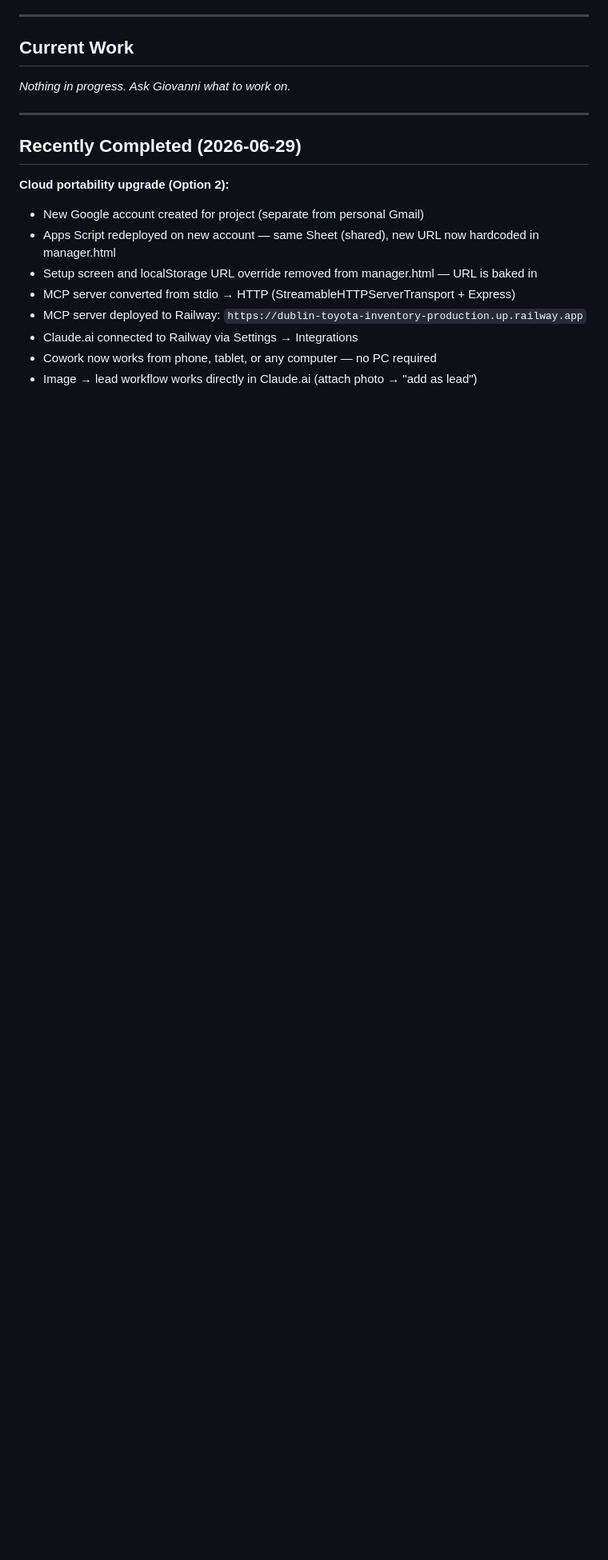
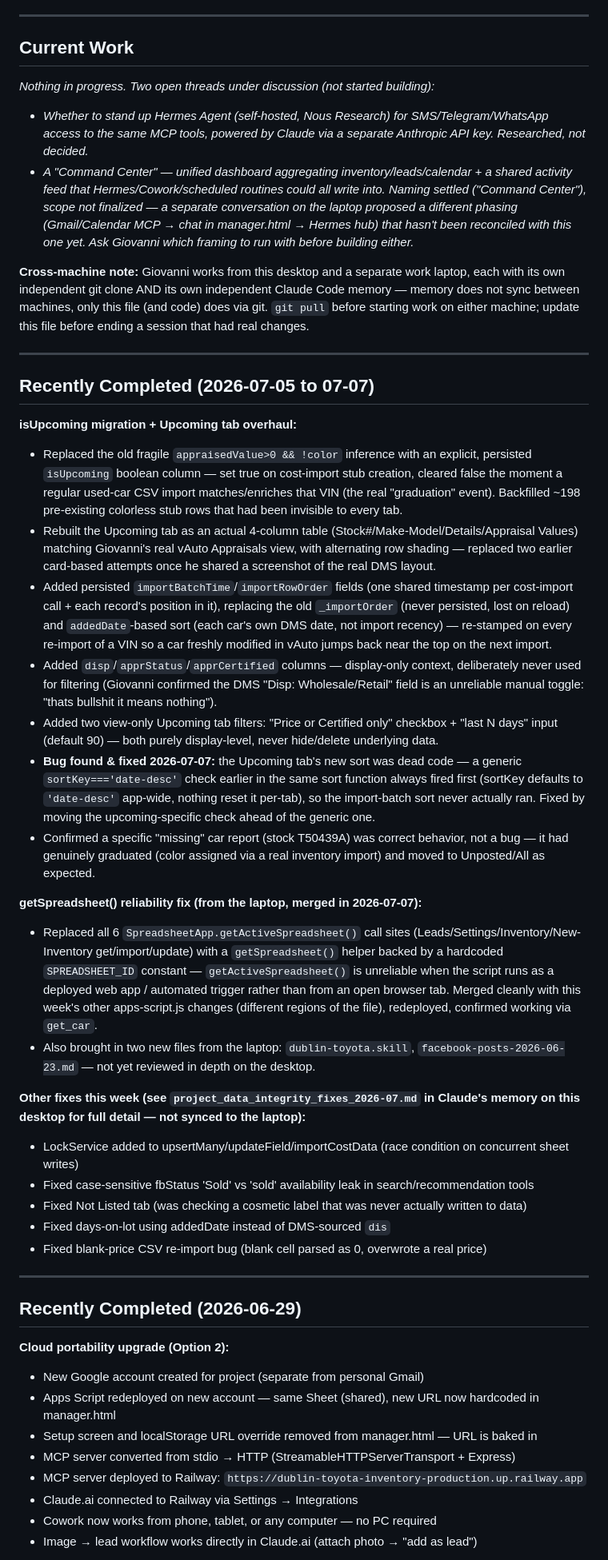
Before and after one commit to giogalasso323-png/giovanni-cars, a Markdown page: SESSION.md, the part around one of its changes. Shown at 80% size. Rendered like a GitHub page; blank space fills up the shorter version.

Commit message:
Update SESSION.md: this week's isUpcoming/Upcoming-tab/sort work, getSpreadsheet fix, open threads

```diff
--- a/SESSION.md
+++ b/SESSION.md
@@ -5,7 +5,35 @@
 ---
 
 ## Current Work
-_Nothing in progress. Ask Giovanni what to work on._
+_Nothing in progress. Two open threads under discussion (not started building):_
+- _Whether to stand up Hermes Agent (self-hosted, Nous Research) for SMS/Telegram/WhatsApp access to the same MCP tools, powered by Claude via a separate Anthropic API key. Researched, not decided._
+- _A "Command Center" — unified dashboard aggregating inventory/leads/calendar + a shared activity feed that Hermes/Cowork/scheduled routines could all write into. Naming settled ("Command Center"), scope not finalized — a separate conversation on the laptop proposed a different phasing (Gmail/Calendar MCP → chat in manager.html → Hermes hub) that hasn't been reconciled with this one yet. Ask Giovanni which framing to run with before building either._
+
+**Cross-machine note:** Giovanni works from this desktop and a separate work laptop, each with its own independent git clone AND its own independent Claude Code memory — memory does not sync between machines, only this file (and code) does via git. `git pull` before starting work on either machine; update this file before ending a session that had real changes.
+
+---
+
+## Recently Completed (2026-07-05 to 07-07)
+
+**isUpcoming migration + Upcoming tab overhaul:**
+- Replaced the old fragile `appraisedValue>0 && !color` inference with an explicit, persisted `isUpcoming` boolean column — set true on cost-import stub creation, cleared false the moment a regular used-car CSV import matches/enriches that VIN (the real "graduation" event). Backfilled ~198 pre-existing colorless stub rows that had been invisible to every tab.
+- Rebuilt the Upcoming tab as an actual 4-column table (Stock#/Make-Model/Details/Appraisal Values) matching Giovanni's real vAuto Appraisals view, with alternating row shading — replaced two earlier card-based attempts once he shared a screenshot of the real DMS layout.
+- Added persisted `importBatchTime`/`importRowOrder` fields (one shared timestamp per cost-import call + each record's position in it), replacing the old `_importOrder` (never persisted, lost on reload) and `addedDate`-based sort (each car's own DMS date, not import recency) — re-stamped on every re-import of a VIN so a car freshly modified in vAuto jumps back near the top on the next import.
+- Added `disp`/`apprStatus`/`apprCertified` columns — display-only context, deliberately never used for filtering (Giovanni confirmed the DMS "Disp: Wholesale/Retail" field is an unreliable manual toggle: "thats bullshit it means nothing").
+- Added two view-only Upcoming tab filters: "Price or Certified only" checkbox + "last N days" input (default 90) — both purely display-level, never hide/delete underlying data.
+- **Bug found & fixed 2026-07-07:** the Upcoming tab's new sort was dead code — a generic `sortKey==='date-desc'` check earlier in the same sort function always fired first (sortKey defaults to `'date-desc'` app-wide, nothing reset it per-tab), so the import-batch sort never actually ran. Fixed by moving the upcoming-specific check ahead of the generic one.
+- Confirmed a specific "missing" car report (stock T50439A) was correct behavior, not a bug — it had genuinely graduated (color assigned via a real inventory import) and moved to Unposted/All as expected.
+
+**getSpreadsheet() reliability fix (from the laptop, merged in 2026-07-07):**
+- Replaced all 6 `SpreadsheetApp.getActiveSpreadsheet()` call sites (Leads/Settings/Inventory/New-Inventory get/import/update) with a `getSpreadsheet()` helper backed by a hardcoded `SPREADSHEET_ID` constant — `getActiveSpreadsheet()` is unreliable when the script runs as a deployed web app / automated trigger rather than from an open browser tab. Merged cleanly with this week's other apps-script.js changes (different regions of the file), redeployed, confirmed working via `get_car`.
+- Also brought in two new files from the laptop: `dublin-toyota.skill`, `facebook-posts-2026-06-23.md` — not yet reviewed in depth on the desktop.
+
+**Other fixes this week (see `project_data_integrity_fixes_2026-07.md` in Claude's memory on this desktop for full detail — not synced to the laptop):**
+- LockService added to upsertMany/updateField/importCostData (race condition on concurrent sheet writes)
+- Fixed case-sensitive fbStatus 'Sold' vs 'sold' availability leak in search/recommendation tools
+- Fixed Not Listed tab (was checking a cosmetic label that was never actually written to data)
+- Fixed days-on-lot using addedDate instead of DMS-sourced `dis`
+- Fixed blank-price CSV re-import bug (blank cell parsed as 0, overwrote a real price)
 
 ---
 
```
Also changed, not shown: other parts of SESSION.md (+3 -1 lines).
